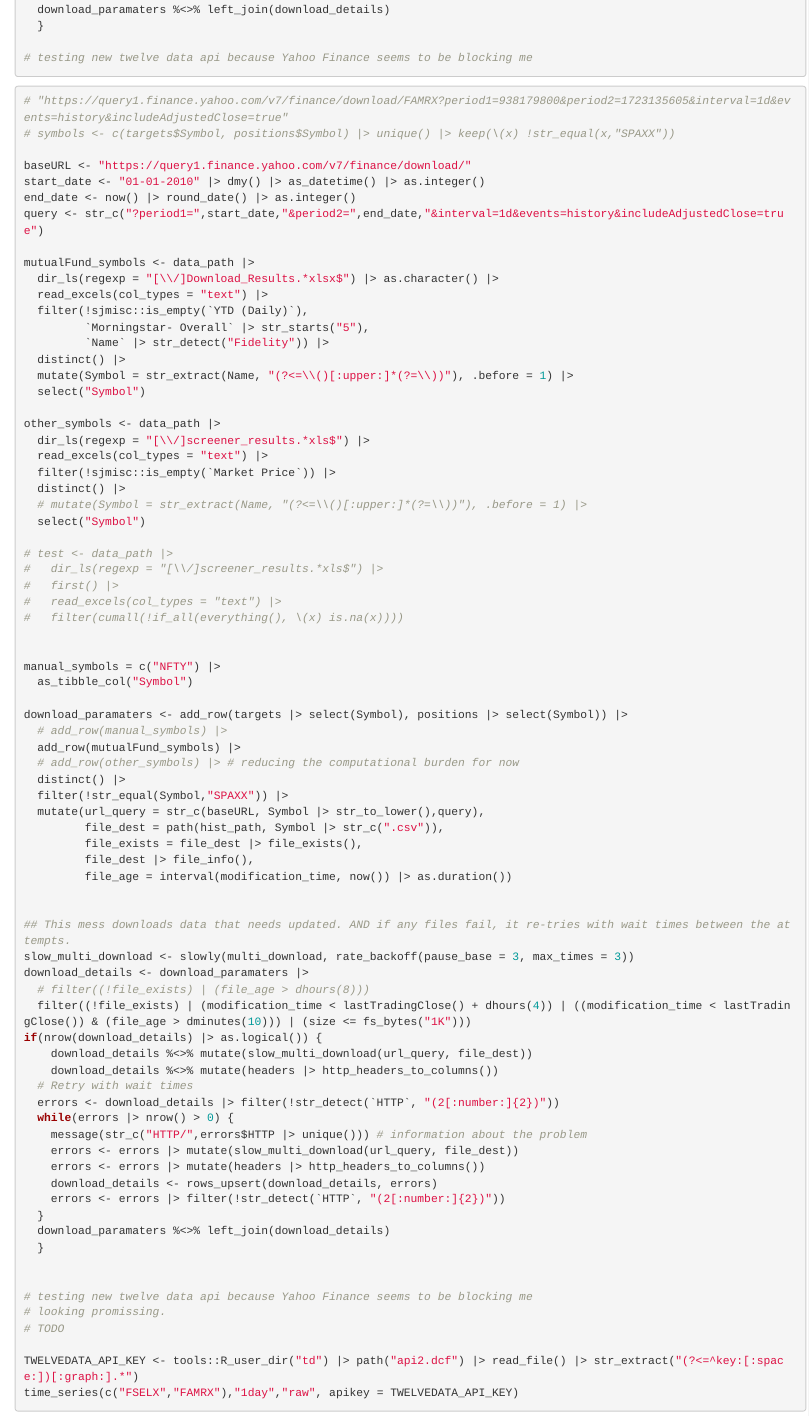
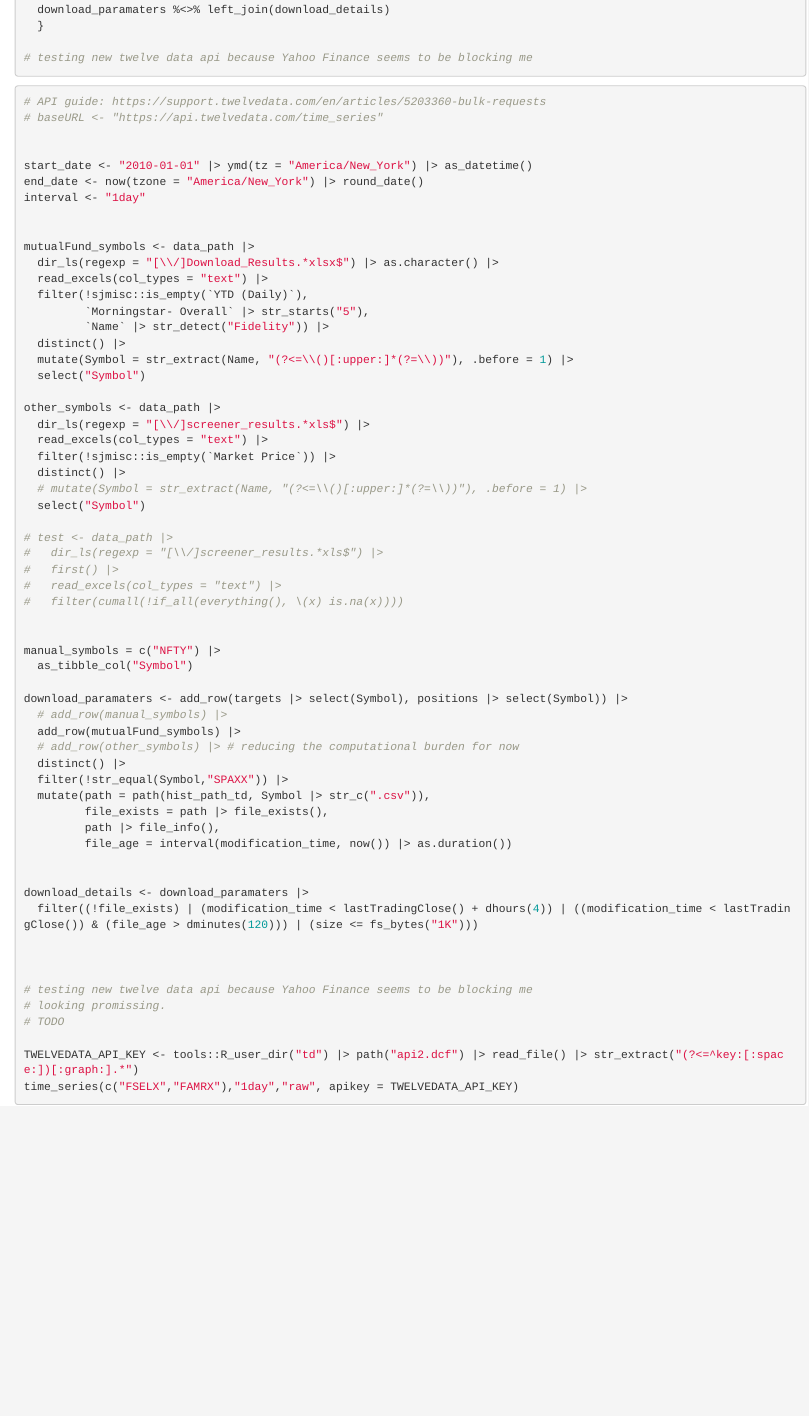
Before and after one commit to aperium/keva, an R Markdown document (R/keva.Rmd): the page in a window 1100 px wide, from 3410 px down before the commit and from 3430 px down after it, so that both start at the same text. Rendered offline with R 4.5, knitr and Pandoc, with nearby package versions; some code elsewhere in the file could not run offline; common packages that the code uses without loading them are loaded.

Commit message:
still workign on the rewrite of historic data download

````diff
--- a/R/keva.Rmd
+++ b/R/keva.Rmd
@@ -238,14 +239,14 @@ if(nrow(download_details) |> as.logical()) {
 ```
 
 ```{r downloadTDdata, eval=FALSE}
+# API guide: https://support.twelvedata.com/en/articles/5203360-bulk-requests
+# baseURL <- "https://api.twelvedata.com/time_series"
 
-# "https://query1.finance.yahoo.com/v7/finance/download/FAMRX?period1=938179800&period2=1723135605&interval=1d&events=history&includeAdjustedClose=true"
-# symbols <- c(targets$Symbol, positions$Symbol) |> unique() |> keep(\(x) !str_equal(x,"SPAXX"))
 
-baseURL <- "https://query1.finance.yahoo.com/v7/finance/download/"
-start_date <- "01-01-2010" |> dmy() |> as_datetime() |> as.integer()
-end_date <- now() |> round_date() |> as.integer()
-query <- str_c("?period1=",start_date,"&period2=",end_date,"&interval=1d&events=history&includeAdjustedClose=true")
+start_date <- "2010-01-01" |> ymd(tz = "America/New_York") |> as_datetime()
+end_date <- now(tzone = "America/New_York") |> round_date()
+interval <- "1day"
+
 
 mutualFund_symbols <- data_path |>
   dir_ls(regexp = "[\\/]Download_Results.*xlsx$") |> as.character() |>
@@ -281,32 +282,15 @@ download_paramaters <- add_row(targets |> select(Symbol), positions |> select(Sy
   # add_row(other_symbols) |> # reducing the computational burden for now
   distinct() |>
   filter(!str_equal(Symbol,"SPAXX")) |>
-  mutate(url_query = str_c(baseURL, Symbol |> str_to_lower(),query),
-         file_dest = path(hist_path, Symbol |> str_c(".csv")),
-         file_exists = file_dest |> file_exists(),
-         file_dest |> file_info(),
+  mutate(path = path(hist_path_td, Symbol |> str_c(".csv")),
+         file_exists = path |> file_exists(),
+         path |> file_info(),
          file_age = interval(modification_time, now()) |> as.duration())
 
 
-## This mess downloads data that needs updated. AND if any files fail, it re-tries with wait times between the attempts.
-slow_multi_download <- slowly(multi_download, rate_backoff(pause_base = 3, max_times = 3))
 download_details <- download_paramaters |>
-  # filter((!file_exists) | (file_age > dhours(8)))
-  filter((!file_exists) | (modification_time < lastTradingClose() + dhours(4)) | ((modification_time < lastTradingClose()) & (file_age > dminutes(10))) | (size <= fs_bytes("1K")))
-if(nrow(download_details) |> as.logical()) {
-    download_details %<>% mutate(slow_multi_download(url_query, file_dest))
-    download_details %<>% mutate(headers |> http_headers_to_columns())
-  # Retry with wait times
-  errors <- download_details |> filter(!str_detect(`HTTP`, "(2[:number:]{2})"))
-  while(errors |> nrow() > 0) {
-    message(str_c("HTTP/",errors$HTTP |> unique())) # information about the problem
-    errors <- errors |> mutate(slow_multi_download(url_query, file_dest))
-    errors <- errors |> mutate(headers |> http_headers_to_columns())
-    download_details <- rows_upsert(download_details, errors)
-    errors <- errors |> filter(!str_detect(`HTTP`, "(2[:number:]{2})"))
-  }
-  download_paramaters %<>% left_join(download_details)
-  }
+  filter((!file_exists) | (modification_time < lastTradingClose() + dhours(4)) | ((modification_time < lastTradingClose()) & (file_age > dminutes(120))) | (size <= fs_bytes("1K")))
+
 
 
 # testing new twelve data api because Yahoo Finance seems to be blocking me
````
Also changed, not shown: R/keva.Rmd (5 more changed lines).
